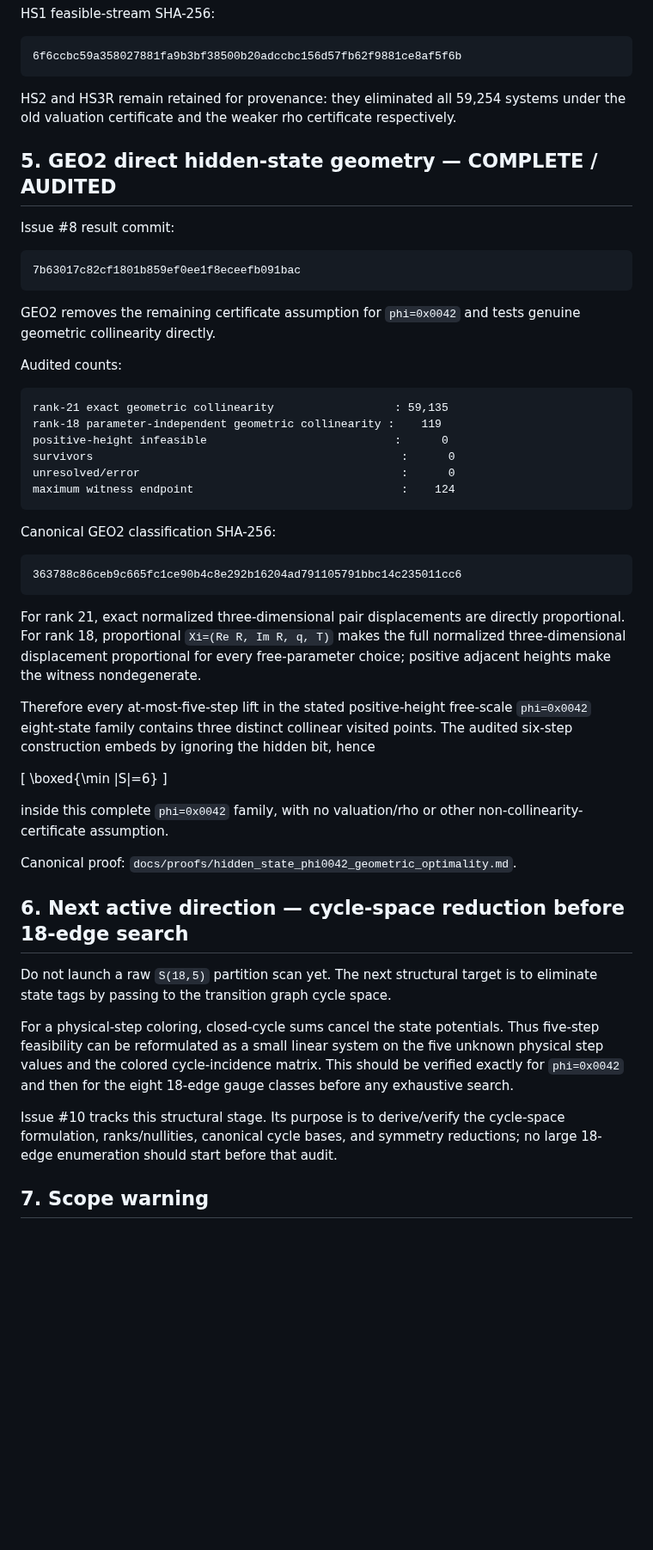
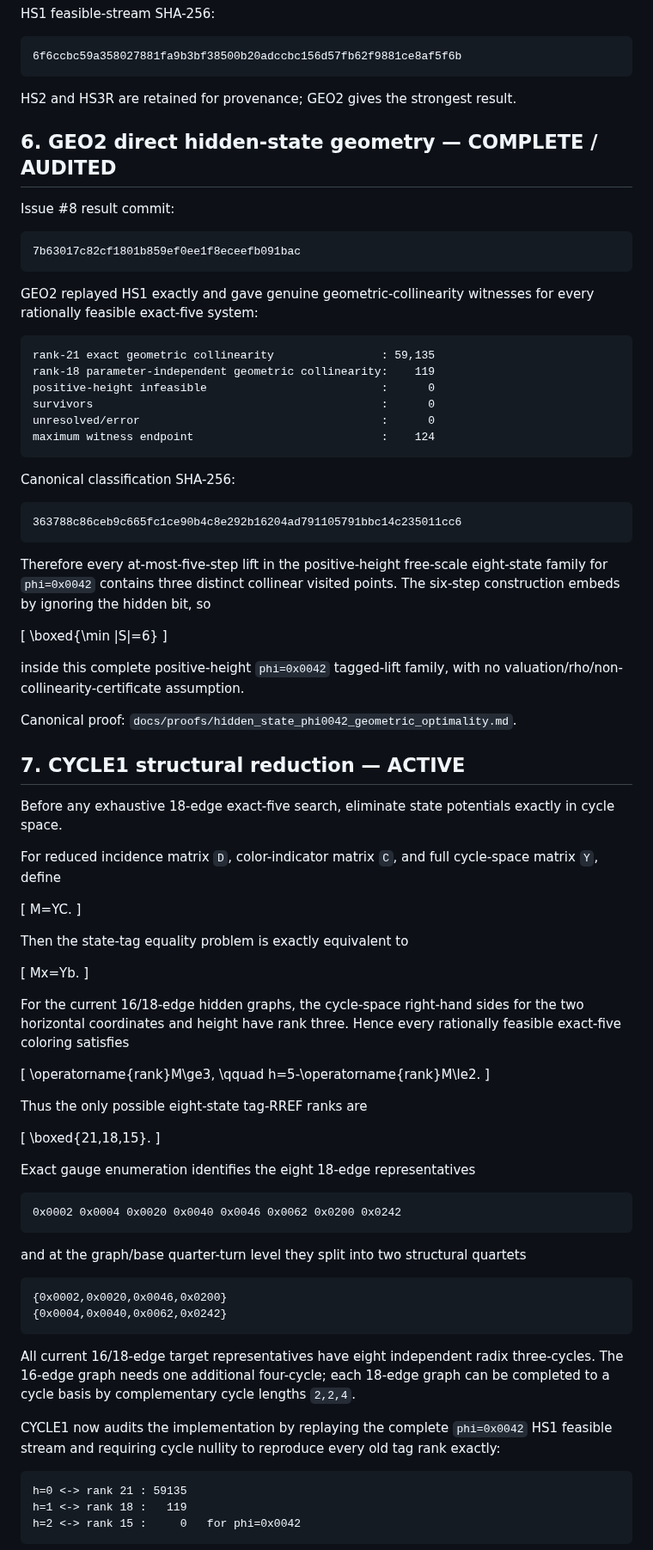
Before and after one commit to nyan-nyan-nyan-pyon/Erd-sProblem193, a Markdown page: docs/STATUS.md, the part around one of its changes. Shown at 86% size. Rendered like a GitHub page; blank space fills up the shorter version.

Commit message:
Record CYCLE1 active status

````diff
--- a/docs/STATUS.md
+++ b/docs/STATUS.md
@@ -84,9 +106,9 @@ HS1 feasible-stream SHA-256:
 6f6ccbc59a358027881fa9b3bf38500b20adccbc156d57fb62f9881ce8af5f6b
 ```
 
-HS2 and HS3R remain retained for provenance: they eliminated all 59,254 systems under the old valuation certificate and the weaker rho certificate respectively.
+HS2 and HS3R are retained for provenance; GEO2 gives the strongest result.
 
-## 5. GEO2 direct hidden-state geometry — COMPLETE / AUDITED
+## 6. GEO2 direct hidden-state geometry — COMPLETE / AUDITED
 
 Issue #8 result commit:
 
@@ -94,43 +116,83 @@ Issue #8 result commit:
 7b63017c82cf1801b859ef0ee1f8eceefb091bac
 ```
 
-GEO2 removes the remaining certificate assumption for `phi=0x0042` and tests genuine geometric collinearity directly.
-
-Audited counts:
+GEO2 replayed HS1 exactly and gave genuine geometric-collinearity witnesses for every rationally feasible exact-five system:
 
 ```text
-rank-21 exact geometric collinearity                  : 59,135
-rank-18 parameter-independent geometric collinearity :    119
-positive-height infeasible                            :      0
-survivors                                              :      0
-unresolved/error                                       :      0
-maximum witness endpoint                               :    124
+rank-21 exact geometric collinearity                : 59,135
+rank-18 parameter-independent geometric collinearity:    119
+positive-height infeasible                          :      0
+survivors                                           :      0
+unresolved/error                                    :      0
+maximum witness endpoint                            :    124
 ```
 
-Canonical GEO2 classification SHA-256:
+Canonical classification SHA-256:
 
 ```text
 363788c86ceb9c665fc1ce90b4c8e292b16204ad791105791bbc14c235011cc6
 ```
 
-For rank 21, exact normalized three-dimensional pair displacements are directly proportional. For rank 18, proportional `Xi=(Re R, Im R, q, T)` makes the full normalized three-dimensional displacement proportional for every free-parameter choice; positive adjacent heights make the witness nondegenerate.
-
-Therefore every at-most-five-step lift in the stated positive-height free-scale `phi=0x0042` eight-state family contains three distinct collinear visited points. The audited six-step construction embeds by ignoring the hidden bit, hence
+Therefore every at-most-five-step lift in the positive-height free-scale eight-state family for `phi=0x0042` contains three distinct collinear visited points.  The six-step construction embeds by ignoring the hidden bit, so
 
 \[
 \boxed{\min |S|=6}
 \]
 
-inside this complete `phi=0x0042` family, with no valuation/rho or other non-collinearity-certificate assumption.
+inside this complete positive-height `phi=0x0042` tagged-lift family, with no valuation/rho/non-collinearity-certificate assumption.
 
 Canonical proof: `docs/proofs/hidden_state_phi0042_geometric_optimality.md`.
 
-## 6. Next active direction — cycle-space reduction before 18-edge search
+## 7. CYCLE1 structural reduction — ACTIVE
 
-Do not launch a raw `S(18,5)` partition scan yet. The next structural target is to eliminate state tags by passing to the transition graph cycle space.
+Before any exhaustive 18-edge exact-five search, eliminate state potentials exactly in cycle space.
 
-For a physical-step coloring, closed-cycle sums cancel the state potentials. Thus five-step feasibility can be reformulated as a small linear system on the five unknown physical step values and the colored cycle-incidence matrix. This should be verified exactly for `phi=0x0042` and then for the eight 18-edge gauge classes before any exhaustive search.
+For reduced incidence matrix `D`, color-indicator matrix `C`, and full cycle-space matrix `Y`, define
 
-Issue #10 tracks this structural stage. Its purpose is to derive/verify the cycle-space formulation, ranks/nullities, canonical cycle bases, and symmetry reductions; no large 18-edge enumeration should start before that audit.
+\[
+M=YC.
+\]
 
-## 7. Scope warning
+Then the state-tag equality problem is exactly equivalent to
+
+\[
+Mx=Yb.
+\]
+
+For the current 16/18-edge hidden graphs, the cycle-space right-hand sides for the two horizontal coordinates and height have rank three. Hence every rationally feasible exact-five coloring satisfies
+
+\[
+\operatorname{rank}M\ge3,
+\qquad
+h=5-\operatorname{rank}M\le2.
+\]
+
+Thus the only possible eight-state tag-RREF ranks are
+
+\[
+\boxed{21,18,15}.
+\]
+
+Exact gauge enumeration identifies the eight 18-edge representatives
+
+```text
+0x0002 0x0004 0x0020 0x0040 0x0046 0x0062 0x0200 0x0242
+```
+
+and at the graph/base quarter-turn level they split into two structural quartets
+
+```text
+{0x0002,0x0020,0x0046,0x0200}
+{0x0004,0x0040,0x0062,0x0242}
+```
+
+All current 16/18-edge target representatives have eight independent radix three-cycles. The 16-edge graph needs one additional four-cycle; each 18-edge graph can be completed to a cycle basis by complementary cycle lengths `2,2,4`.
+
+CYCLE1 now audits the implementation by replaying the complete `phi=0x0042` HS1 feasible stream and requiring cycle nullity to reproduce every old tag rank exactly:
+
+```text
+h=0 <-> rank 21 : 59135
+h=1 <-> rank 18 :   119
+h=2 <-> rank 15 :     0   for phi=0x0042
+```
+
````
Also changed, not shown: other parts of docs/STATUS.md (+53 -10 lines).
